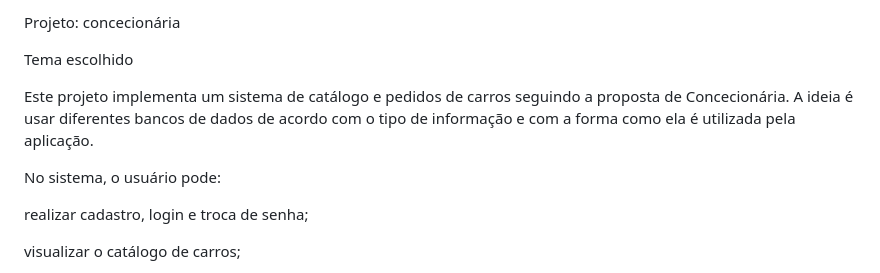
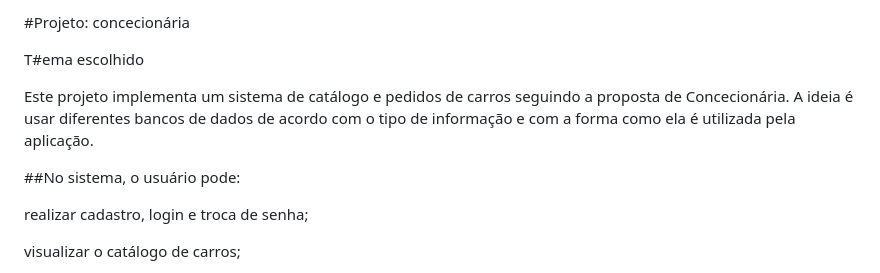
Before and after one commit to edufhorta/projetobanco, a Markdown page: README.md, the part around the change. Rendered like a GitHub page.

```diff
--- a/README.md
+++ b/README.md
@@ -1,10 +1,10 @@
-Projeto: concecionária
+#Projeto: concecionária
 
-Tema escolhido
+T#ema escolhido
 
 Este projeto implementa um sistema de catálogo e pedidos de carros seguindo a proposta de Concecionária. A ideia é usar diferentes bancos de dados de acordo com o tipo de informação e com a forma como ela é utilizada pela aplicação.
 
-No sistema, o usuário pode:
+##No sistema, o usuário pode:
 
 
 
```
